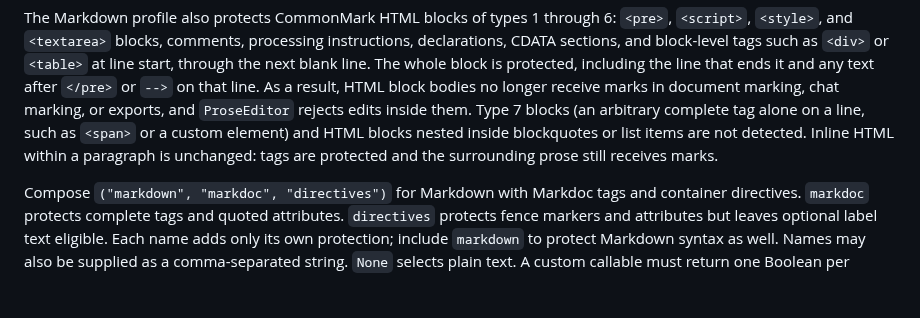
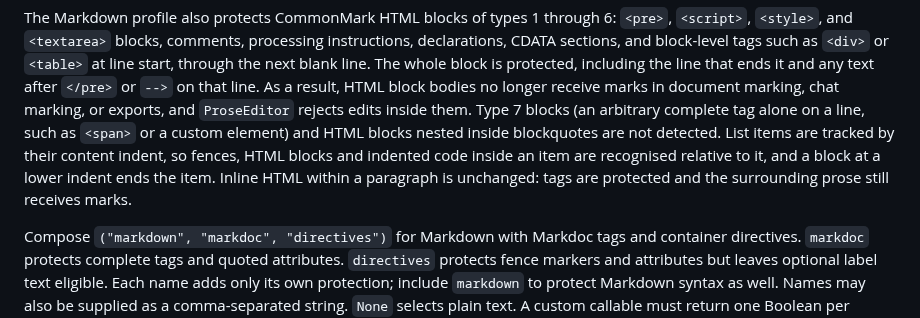
Before and after one commit to textprov/textprov, a Markdown page: python/README.md, the part around the change. GitHub-like rendering; blank space fills up the shorter version.

Commit message:
docs: list items are no longer an HTML-block limitation
List items are now tracked by content indent, so fences, HTML blocks
and indented code inside an item are recognised relative to it.
Blockquotes remain the documented container limitation.

Refs #39

```diff
--- a/python/README.md
+++ b/python/README.md
@@ -153,9 +153,11 @@ protected, including the line that ends it and any text after `</pre>` or `-->`
 on that line. As a result, HTML block bodies no longer receive marks in document
 marking, chat marking, or exports, and `ProseEditor` rejects edits inside them.
 Type 7 blocks (an arbitrary complete tag alone on a line, such as `<span>` or a
-custom element) and HTML blocks nested inside blockquotes or list items are not
-detected. Inline HTML within a paragraph is unchanged: tags are protected and the
-surrounding prose still receives marks.
+custom element) and HTML blocks nested inside blockquotes are not detected. List
+items are tracked by their content indent, so fences, HTML blocks and indented
+code inside an item are recognised relative to it, and a block at a lower indent
+ends the item. Inline HTML within a paragraph is unchanged: tags are protected
+and the surrounding prose still receives marks.
 
 C󠄁o󠄁m󠄁p󠄁o󠄁s󠄁e󠄁 `("markdown", "markdoc", "directives")` f󠄁o󠄁r󠄁 M󠄁a󠄁r󠄁k󠄁d󠄁o󠄁w󠄁n󠄁 w󠄁i󠄁t󠄁h󠄁 M󠄁a󠄁r󠄁k󠄁d󠄁o󠄁c󠄁 t󠄁a󠄁g󠄁s󠄁
 a󠄁n󠄁d󠄁 c󠄁o󠄁n󠄁t󠄁a󠄁i󠄁n󠄁e󠄁r󠄁 d󠄁i󠄁r󠄁e󠄁c󠄁t󠄁i󠄁v󠄁e󠄁s󠄁.󠄁 `markdoc` p󠄁r󠄁o󠄁t󠄁e󠄁c󠄁t󠄁s󠄁 c󠄁o󠄁m󠄁p󠄁l󠄁e󠄁t󠄁e󠄁 t󠄁a󠄁g󠄁s󠄁 a󠄁n󠄁d󠄁 q󠄁u󠄁o󠄁t󠄁e󠄁d󠄁
```
Also changed, not shown: docs/development/alignment.md (+1 -1 lines).
